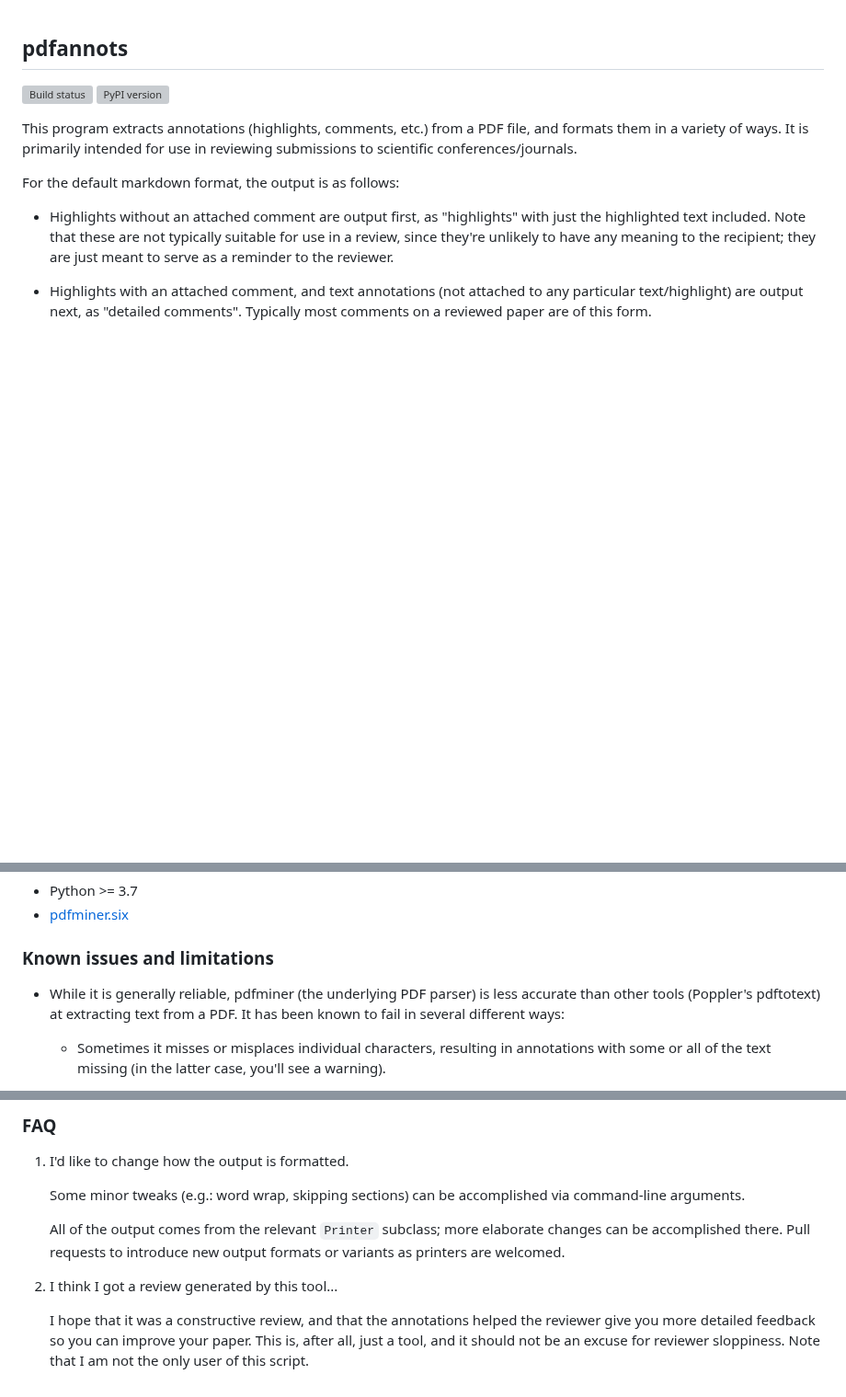
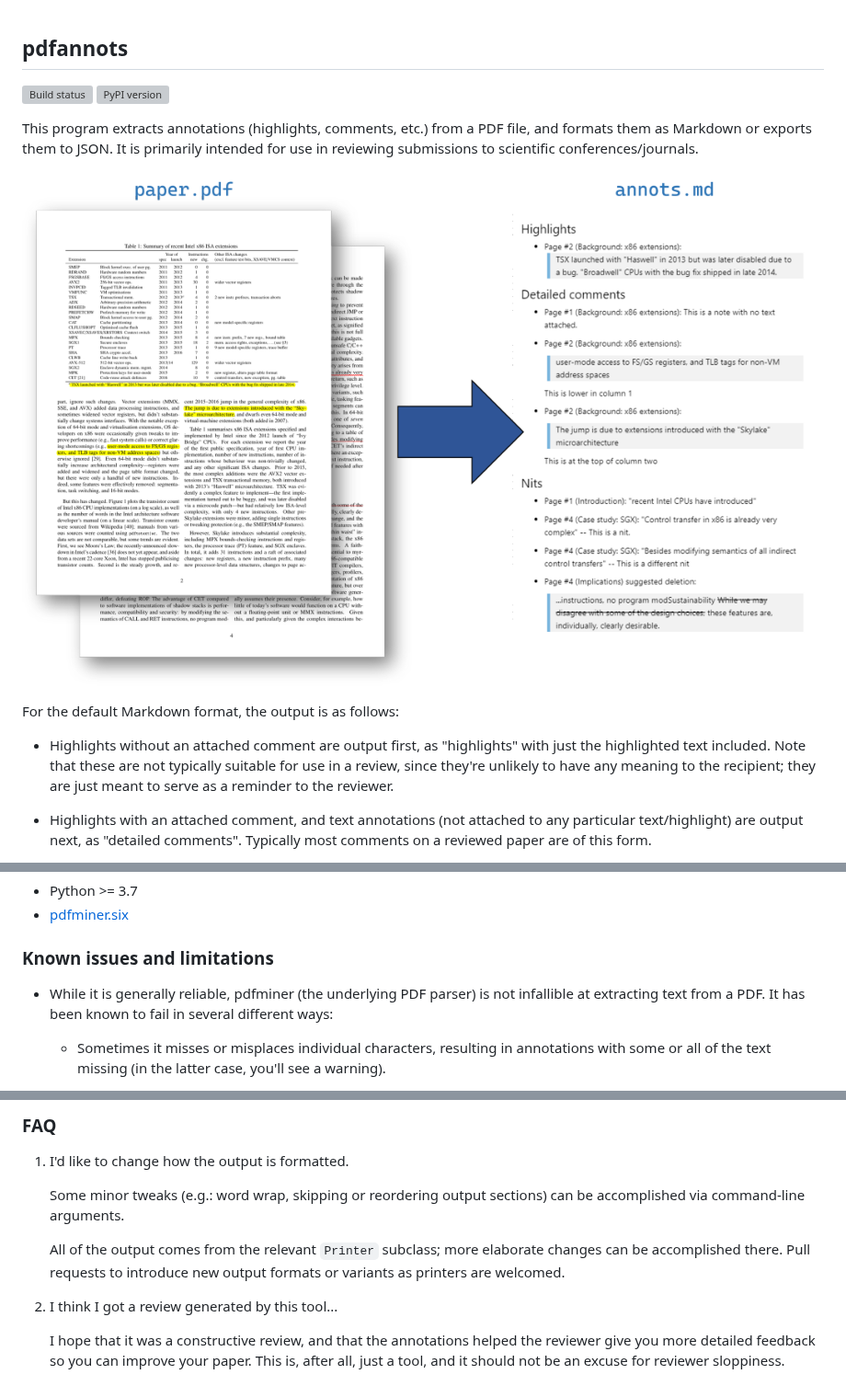
Before and after one commit to 0xabu/pdfannots, a Markdown page: README.md, 3 parts joined by grey strips. Shown at 92% size. Drawn GitHub-style; pictures changed too: doc/demo.png (added); blank space fills up the shorter version; grey boxes are pictures that could not be loaded.

Commit message:
tweak README, add demo/banner image

```diff
--- a/README.md
+++ b/README.md
@@ -4,10 +4,12 @@
 [![PyPI version](https://img.shields.io/pypi/v/pdfannots)](https://pypi.org/project/pdfannots/)
 
 This program extracts annotations (highlights, comments, etc.) from a PDF file,
-and formats them in a variety of ways. It is primarily intended for use in
-reviewing submissions to scientific conferences/journals.
+and formats them as Markdown or exports them to JSON. It is primarily intended
+for use in reviewing submissions to scientific conferences/journals.
 
-For the default markdown format, the output is as follows:
+![Sample/demo of pdfannots extracting Markdown from an annotated PDF](doc/demo.png)
+
+For the default Markdown format, the output is as follows:
 
  * Highlights without an attached comment are output first, as
    "highlights" with just the highlighted text included. Note that
@@ -47,8 +49,8 @@ options and invocation.
 ### Known issues and limitations
 
  * While it is generally reliable, pdfminer (the underlying PDF parser) is
-   less accurate than other tools (Poppler's pdftotext) at extracting text
-   from a PDF. It has been known to fail in several different ways:
+   not infallible at extracting text from a PDF. It has been known to fail
+   in several different ways:
 
     * Sometimes it misses or misplaces individual characters, resulting in
       annotations with some or all of the text missing (in the latter case,
@@ -83,8 +85,8 @@ options and invocation.
 
  1. I'd like to change how the output is formatted.
 
-    Some minor tweaks (e.g.: word wrap, skipping sections) can be accomplished
-    via command-line arguments.
+    Some minor tweaks (e.g.: word wrap, skipping or reordering output sections)
+    can be accomplished via command-line arguments.
 
     All of the output comes from the relevant `Printer` subclass; more elaborate
     changes can be accomplished there. Pull requests to introduce new output
@@ -95,5 +97,4 @@ options and invocation.
     I hope that it was a constructive review, and that the annotations
     helped the reviewer give you more detailed feedback so you can improve
     your paper. This is, after all, just a tool, and it should not be an
-    excuse for reviewer sloppiness. Note that I am not the only user of
-    this script.
+    excuse for reviewer sloppiness.
```
Also changed, not shown: other parts of README.md (+5 -5 lines).
